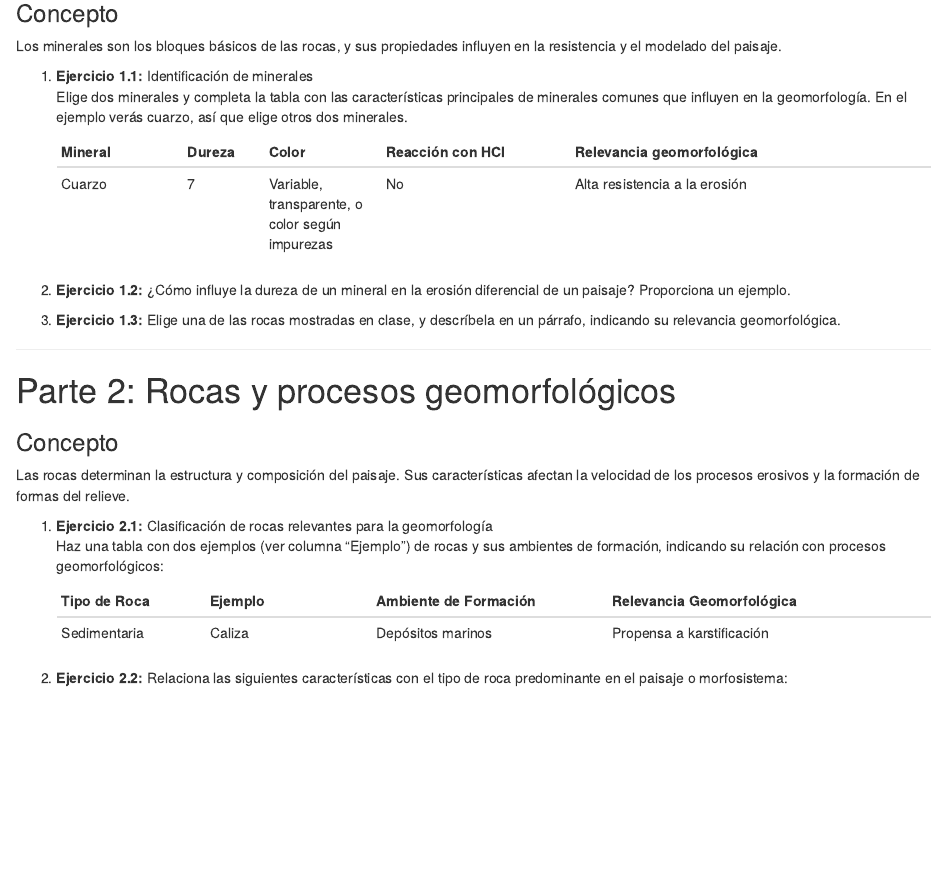
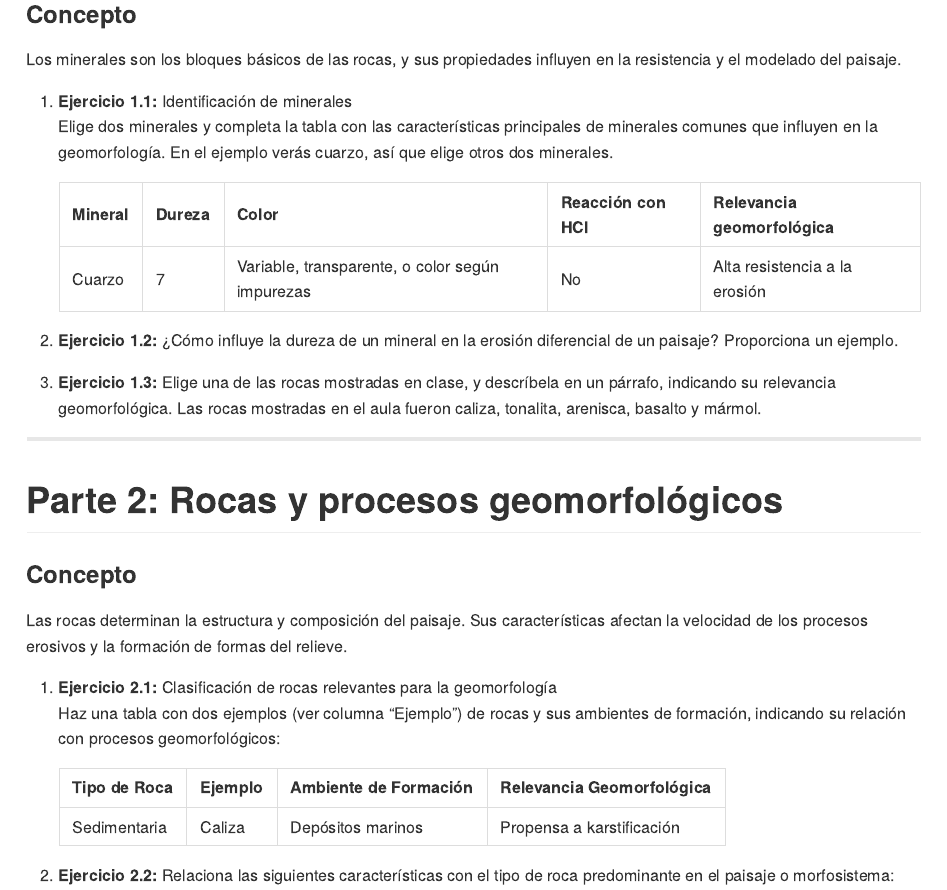
Before and after one commit to geomorfologia-master/nivelacion-de-geologia-para-geomorfologia, an R Markdown document (README.Rmd): the page in a window 1100 px wide, from 920 px down before the commit and from 1010 px down after it, so that both start at the same text. The pictures show the output file README.html that the author committed with the source, opened offline.

Commit message:
UPDATE README add rock types used in classroom

```diff
--- a/README.Rmd
+++ b/README.Rmd
@@ -3,10 +3,10 @@ title: "Práctica de aula 0 (PA00). Nivelación de Geología para Geomorfología
 author: "El Tali"
 date: "`r format(Sys.Date(), '%Y-%m-%d')`"
 output:
-  # bookdown::github_document2:
-  #   number_sections: false
-  #   fig_caption: yes
-  #   keep_html: true
+  bookdown::github_document2:
+    number_sections: false
+    fig_caption: yes
+    keep_html: true
   bookdown::html_document2:
     number_sections: false
     code_folding: hide
@@ -50,40 +50,42 @@ La geomorfología estudia las formas del relieve terrestre, sus procesos formati
 
 ## Objetivos
 
-1. Identificar minerales y rocas relevantes para los procesos geomorfológicos.
-2. Comprender las relaciones entre los materiales geológicos y los procesos externos.
-3. Introducir el tiempo geológico como base para la dinámica de las formas del relieve.
+1.  Identificar minerales y rocas relevantes para los procesos geomorfológicos.
+2.  Comprender las relaciones entre los materiales geológicos y los procesos externos.
+3.  Introducir el tiempo geológico como base para la dinámica de las formas del relieve.
 
----
+------------------------------------------------------------------------
 
 # Parte 1: Minerales y su relación con la geomorfología
 
 ### Concepto
+
 Los minerales son los bloques básicos de las rocas, y sus propiedades influyen en la resistencia y el modelado del paisaje.
 
-1. **Ejercicio 1.1:** Identificación de minerales
-   Elige dos minerales y completa la tabla con las características principales de minerales comunes que influyen en la geomorfología. En el ejemplo verás cuarzo, así que elige otros dos minerales.
+1.  **Ejercicio 1.1:** Identificación de minerales\
+    Elige dos minerales y completa la tabla con las características principales de minerales comunes que influyen en la geomorfología. En el ejemplo verás cuarzo, así que elige otros dos minerales.
 
-   | Mineral     | Dureza | Color      | Reacción con HCl | Relevancia geomorfológica        |
-   |-------------|--------|------------|-------------------|-----------------------------------|
-   | Cuarzo      | 7 | Variable, transparente, o color según impurezas   | No                | Alta resistencia a la erosión     |
+    | Mineral | Dureza | Color                                           | Reacción con HCl | Relevancia geomorfológica     |
+    |------------|------------|------------------------|------------|-------------|
+    | Cuarzo  | 7      | Variable, transparente, o color según impurezas | No               | Alta resistencia a la erosión |
 
-2. **Ejercicio 1.2:** ¿Cómo influye la dureza de un mineral en la erosión diferencial de un paisaje? Proporciona un ejemplo.
+2.  **Ejercicio 1.2:** ¿Cómo influye la dureza de un mineral en la erosión diferencial de un paisaje? Proporciona un ejemplo.
 
-3. **Ejercicio 1.3:** Elige una de las rocas mostradas en clase, y descríbela en un párrafo, indicando su relevancia geomorfológica.
+3.  **Ejercicio 1.3:** Elige una de las rocas mostradas en clase, y descríbela en un párrafo, indicando su relevancia geomorfológica. Las rocas mostradas en el aula fueron caliza, tonalita, arenisca, basalto y mármol.
 
----
+------------------------------------------------------------------------
 
 # Parte 2: Rocas y procesos geomorfológicos
 
 ### Concepto
+
 Las rocas determinan la estructura y composición del paisaje. Sus características afectan la velocidad de los procesos erosivos y la formación de formas del relieve.
 
-1. **Ejercicio 2.1:** Clasificación de rocas relevantes para la geomorfología
-   Haz una tabla con dos ejemplos (ver columna "Ejemplo") de rocas y sus ambientes de formación, indicando su relación con procesos geomorfológicos:
+1.  **Ejercicio 2.1:** Clasificación de rocas relevantes para la geomorfología\
+    Haz una tabla con dos ejemplos (ver columna "Ejemplo") de rocas y sus ambientes de formación, indicando su relación con procesos geomorfológicos:
 
-   | Tipo de Roca    | Ejemplo           | Ambiente de Formación     | Relevancia Geomorfológica          |
-   |-----------------|-------------------|---------------------------|-------------------------------------|
-   | Sedimentaria    | Caliza            | Depósitos marinos         | Propensa a karstificación           |
+    | Tipo de Roca | Ejemplo | Ambiente de Formación | Relevancia Geomorfológica |
+    |--------------|---------|-----------------------|---------------------------|
+    | Sedimentaria | Caliza  | Depósitos marinos     | Propensa a karstificación |
 
-2. **Ejercicio 2.2:** Relaciona las siguientes características con el tipo de roca predominante en el paisaje o morfosistema:
+2.  **Ejercicio 2.2:** Relaciona las siguientes características con el tipo de roca predominante en el paisaje o morfosistema:
```
Also changed, not shown: README.html, README.md, README.Rmd (23 more changed lines).
